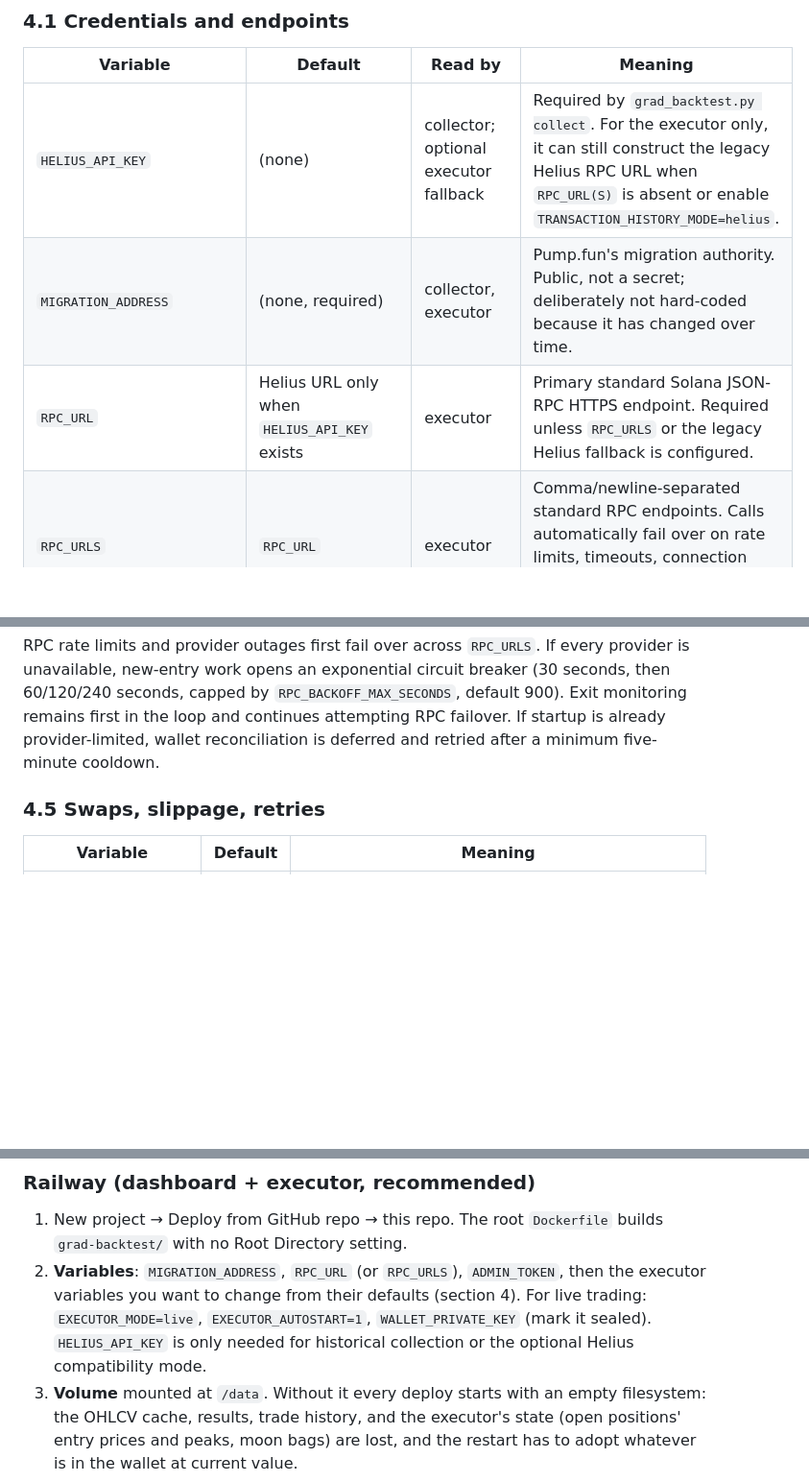
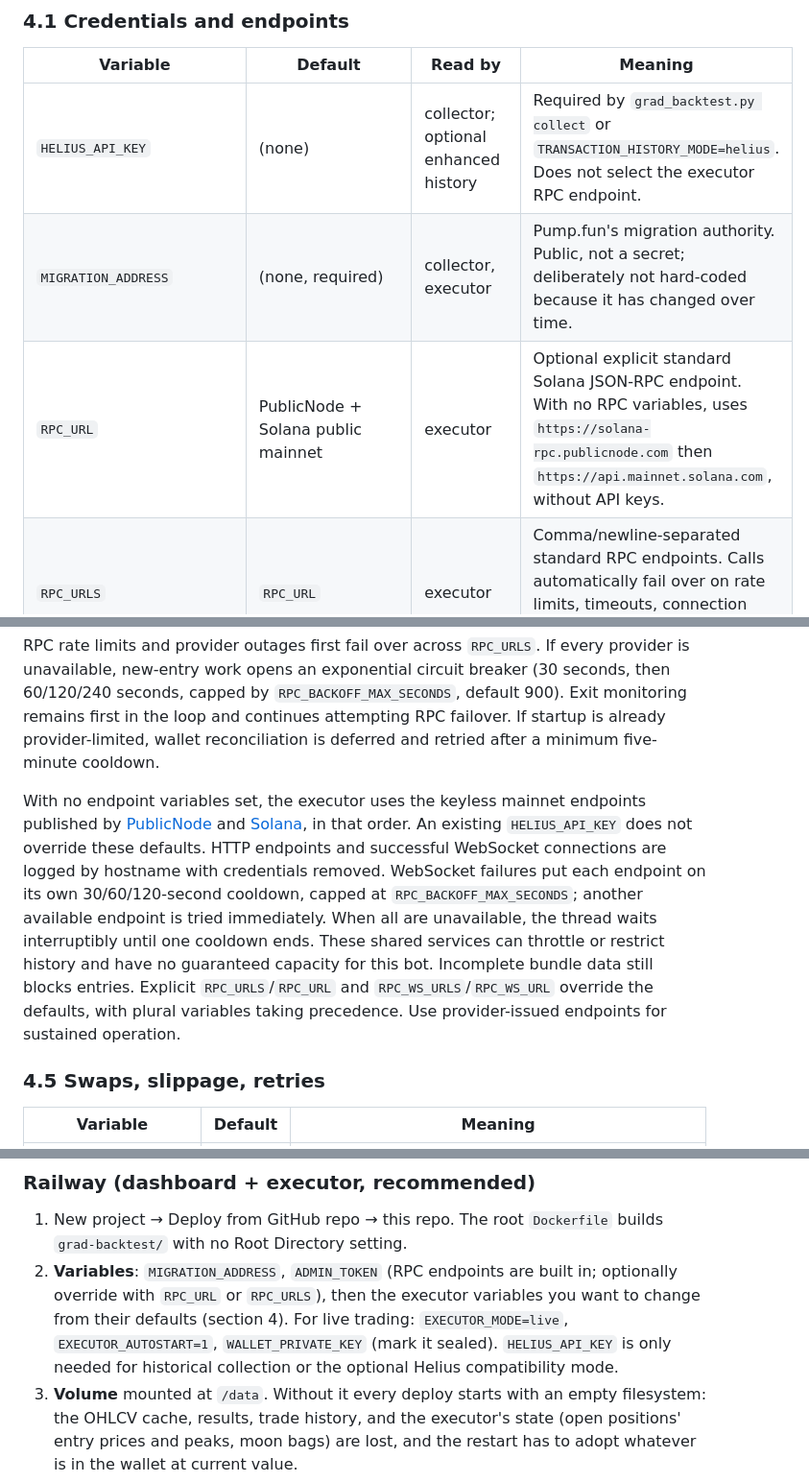
Before and after one commit to duliduliduli/mememe, a Markdown page: grad-backtest/README.md, 3 parts joined by grey strips. Shown at 96% size. Drawn GitHub-style; blank space fills up the shorter version.

Commit message:
Use keyless mainnet defaults and back off failed WebSocket endpoints

```diff
--- a/grad-backtest/README.md
+++ b/grad-backtest/README.md
@@ -174,9 +174,9 @@ prints the important ones.
 
 | Variable | Default | Read by | Meaning |
 |---|---|---|---|
-| `HELIUS_API_KEY` | (none) | collector; optional executor fallback | Required by `grad_backtest.py collect`. For the executor only, it can still construct the legacy Helius RPC URL when `RPC_URL(S)` is absent or enable `TRANSACTION_HISTORY_MODE=helius`. |
+| `HELIUS_API_KEY` | (none) | collector; optional enhanced history | Required by `grad_backtest.py collect` or `TRANSACTION_HISTORY_MODE=helius`. Does not select the executor RPC endpoint. |
 | `MIGRATION_ADDRESS` | (none, required) | collector, executor | Pump.fun's migration authority. Public, not a secret; deliberately not hard-coded because it has changed over time. |
-| `RPC_URL` | Helius URL only when `HELIUS_API_KEY` exists | executor | Primary standard Solana JSON-RPC HTTPS endpoint. Required unless `RPC_URLS` or the legacy Helius fallback is configured. |
+| `RPC_URL` | PublicNode + Solana public mainnet | executor | Optional explicit standard Solana JSON-RPC endpoint. With no RPC variables, uses `https://solana-rpc.publicnode.com` then `https://api.mainnet.solana.com`, without API keys. |
 | `RPC_URLS` | `RPC_URL` | executor | Comma/newline-separated standard RPC endpoints. Calls automatically fail over on rate limits, timeouts, connection failures, 5xx responses, or unhealthy-node errors. |
 | `RPC_WS_URL`, `RPC_WS_URLS` | derived from RPC HTTPS URL(s) | executor | Optional provider WebSocket endpoint(s), in the same order as `RPC_URLS`. |
 | `TRANSACTION_HISTORY_MODE` | `raw` | executor | `raw` reconstructs the bundle detector's inputs from standard RPC. `helius` retains the enhanced-history compatibility path and requires `HELIUS_API_KEY`. |
@@ -256,6 +256,19 @@ seconds, then 60/120/240 seconds, capped by `RPC_BACKOFF_MAX_SECONDS`, default
 900). Exit monitoring remains first in the loop and continues attempting RPC
 failover. If startup is already provider-limited, wallet reconciliation is deferred
 and retried after a minimum five-minute cooldown.
+
+With no endpoint variables set, the executor uses the keyless mainnet endpoints
+published by [PublicNode](https://solana.publicnode.com/) and
+[Solana](https://solana.com/docs/references/clusters), in that order. An existing
+`HELIUS_API_KEY` does not override these defaults. HTTP endpoints and successful
+WebSocket connections are logged by hostname with credentials removed.
+WebSocket failures put each endpoint on its own 30/60/120-second cooldown, capped
+at `RPC_BACKOFF_MAX_SECONDS`; another available endpoint is tried immediately.
+When all are unavailable, the thread waits interruptibly until one cooldown ends.
+These shared services can throttle or restrict history and have no guaranteed
+capacity for this bot. Incomplete bundle data still blocks entries. Explicit
+`RPC_URLS`/`RPC_URL` and `RPC_WS_URLS`/`RPC_WS_URL` override the defaults, with plural
+variables taking precedence. Use provider-issued endpoints for sustained operation.
 
 ### 4.5 Swaps, slippage, retries
 
@@ -775,7 +788,7 @@ size. Trade half the recommendation live at first.
 ### Railway (dashboard + executor, recommended)
 
 1. New project → Deploy from GitHub repo → this repo. The root `Dockerfile` builds `grad-backtest/` with no Root Directory setting.
-2. **Variables**: `MIGRATION_ADDRESS`, `RPC_URL` (or `RPC_URLS`), `ADMIN_TOKEN`, then the executor variables you want to change from their defaults (section 4). For live trading: `EXECUTOR_MODE=live`, `EXECUTOR_AUTOSTART=1`, `WALLET_PRIVATE_KEY` (mark it sealed). `HELIUS_API_KEY` is only needed for historical collection or the optional Helius compatibility mode.
+2. **Variables**: `MIGRATION_ADDRESS`, `ADMIN_TOKEN` (RPC endpoints are built in; optionally override with `RPC_URL` or `RPC_URLS`), then the executor variables you want to change from their defaults (section 4). For live trading: `EXECUTOR_MODE=live`, `EXECUTOR_AUTOSTART=1`, `WALLET_PRIVATE_KEY` (mark it sealed). `HELIUS_API_KEY` is only needed for historical collection or the optional Helius compatibility mode.
 3. **Volume** mounted at `/data`. Without it every deploy starts with an empty filesystem: the OHLCV cache, results, trade history, and the executor's state (open positions' entry prices and peaks, moon bags) are lost, and the restart has to adopt whatever is in the wallet at current value.
 4. **Networking → Generate Domain** for the public dashboard.
 5. Every push to `main` redeploys, which restarts the executor. Each restart costs several minutes of not trading plus the state loss above. Set **Settings → Watch Paths** to something like `/grad-backtest/**/*.py`, `/grad-backtest/static/**`, `/Dockerfile` so documentation-only commits do not redeploy.
```
